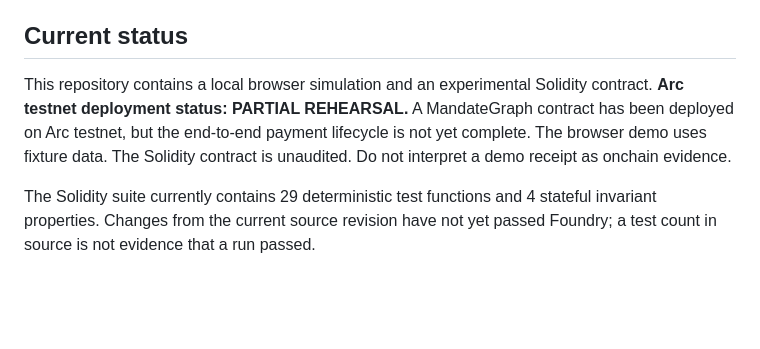
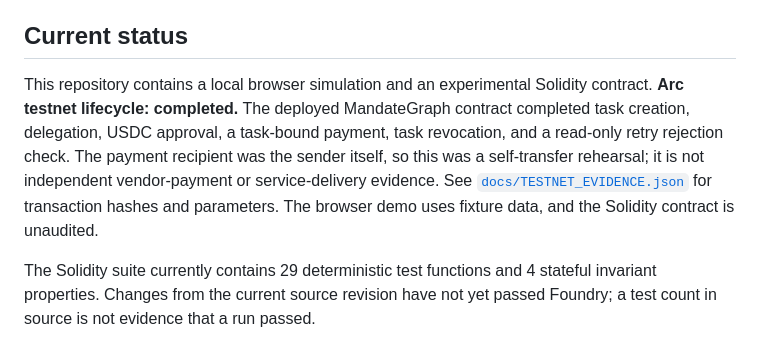
Before and after one commit to noboru59631/agentledger, a Markdown page: README.md, the part around the change. Rendered like a GitHub page; blank space fills up the shorter version.

Commit message:
docs: update Arc testnet lifecycle status

```diff
--- a/README.md
+++ b/README.md
@@ -14,7 +14,7 @@ The MVP focuses on task-bound mandates, multi-hop delegation, monotonic attenuat
 
 ## Current status
 
-This repository contains a local browser simulation and an experimental Solidity contract. **Arc testnet deployment status: PARTIAL REHEARSAL.** A MandateGraph contract has been deployed on Arc testnet, but the end-to-end payment lifecycle is not yet complete. The browser demo uses fixture data. The Solidity contract is unaudited. Do not interpret a demo receipt as onchain evidence.
+This repository contains a local browser simulation and an experimental Solidity contract. **Arc testnet lifecycle: completed.** The deployed MandateGraph contract completed task creation, delegation, USDC approval, a task-bound payment, task revocation, and a read-only retry rejection check. The payment recipient was the sender itself, so this was a self-transfer rehearsal; it is not independent vendor-payment or service-delivery evidence. See [`docs/TESTNET_EVIDENCE.json`](docs/TESTNET_EVIDENCE.json) for transaction hashes and parameters. The browser demo uses fixture data, and the Solidity contract is unaudited.
 
 The Solidity suite currently contains 29 deterministic test functions and 4 stateful invariant properties. Changes from the current source revision have not yet passed Foundry; a test count in source is not evidence that a run passed.
 
```
